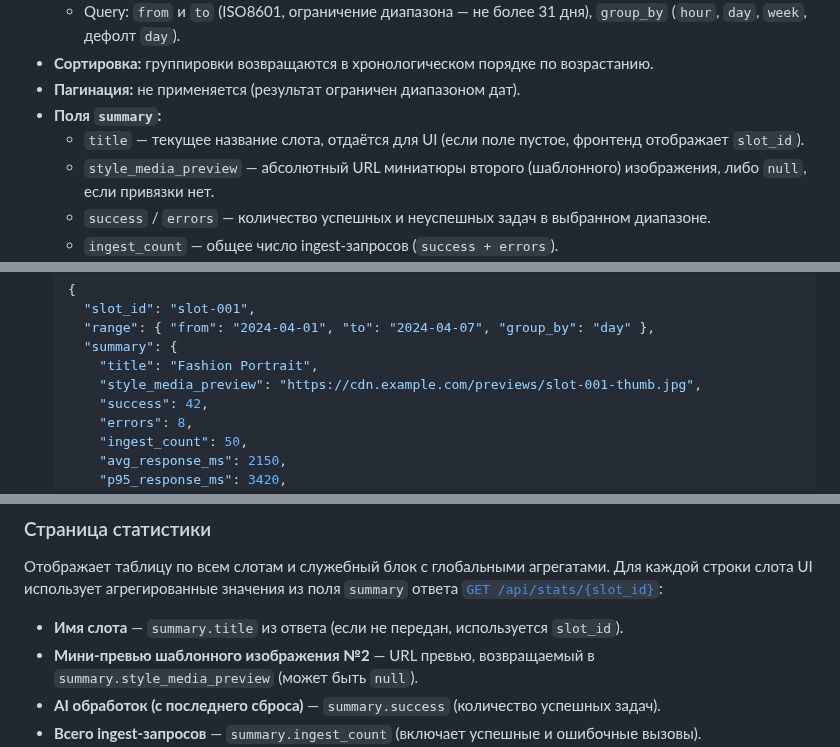
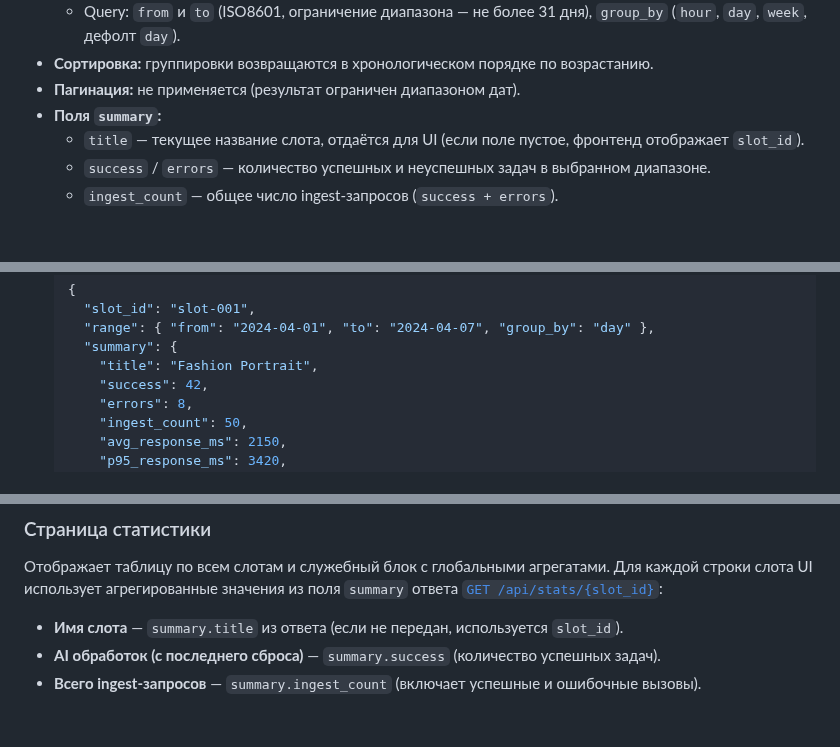
Before and after one commit to nicelight/PhotoChanger_25, a Markdown page: Docs/brief.md, 3 parts joined by grey strips. GitHub-like rendering; blank space fills up the shorter version.

Commit message:
Remove template preview requirement from stats

```diff
--- a/Docs/brief.md
+++ b/Docs/brief.md
@@ -936,7 +936,6 @@ JWT, выдаваемый платформой, содержит claim `permissi
 * **Пагинация:** не применяется (результат ограничен диапазоном дат).
 * **Поля `summary`:**
   * `title` — текущее название слота, отдаётся для UI (если поле пустое, фронтенд отображает `slot_id`).
-  * `style_media_preview` — абсолютный URL миниатюры второго (шаблонного) изображения, либо `null`, если привязки нет.
   * `success` / `errors` — количество успешных и неуспешных задач в выбранном диапазоне.
   * `ingest_count` — общее число ingest-запросов (`success + errors`).
   * `avg_response_ms` и `p95_response_ms` — среднее и 95-й перцентиль времени ответа по успешным задачам.
@@ -950,7 +949,6 @@ JWT, выдаваемый платформой, содержит claim `permissi
     "range": { "from": "2024-04-01", "to": "2024-04-07", "group_by": "day" },
     "summary": {
       "title": "Fashion Portrait",
-      "style_media_preview": "https://cdn.example.com/previews/slot-001-thumb.jpg",
       "success": 42,
       "errors": 8,
       "ingest_count": 50,
@@ -1476,7 +1474,6 @@ When using a single image with text, place the text prompt after the image part
 Отображает таблицу по всем слотам и служебный блок с глобальными агрегатами. Для каждой строки слота UI использует агрегированные значения из поля `summary` ответа [`GET /api/stats/{slot_id}`](#get-apistatsslot_id):
 
 * **Имя слота** — `summary.title` из ответа (если не передан, используется `slot_id`).
-* **Мини-превью шаблонного изображения №2** — URL превью, возвращаемый в `summary.style_media_preview` (может быть `null`).
 * **AI обработок (с последнего сброса)** — `summary.success` (количество успешных задач).
 * **Всего ingest-запросов** — `summary.ingest_count` (включает успешные и ошибочные вызовы).
 * **p95 времени ответа** — `summary.p95_response_ms` (миллисекунды по успешным задачам за выбранный диапазон).
```
